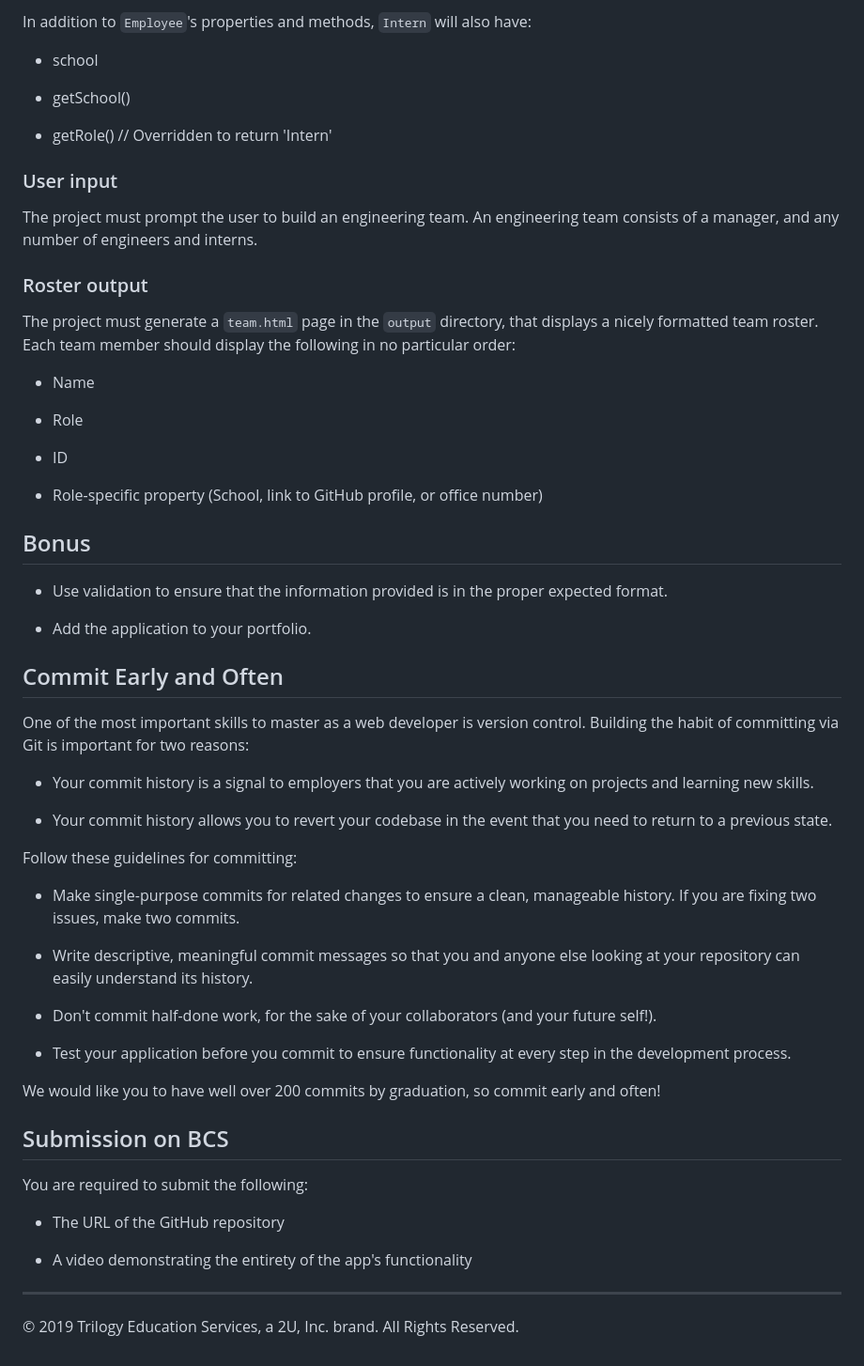
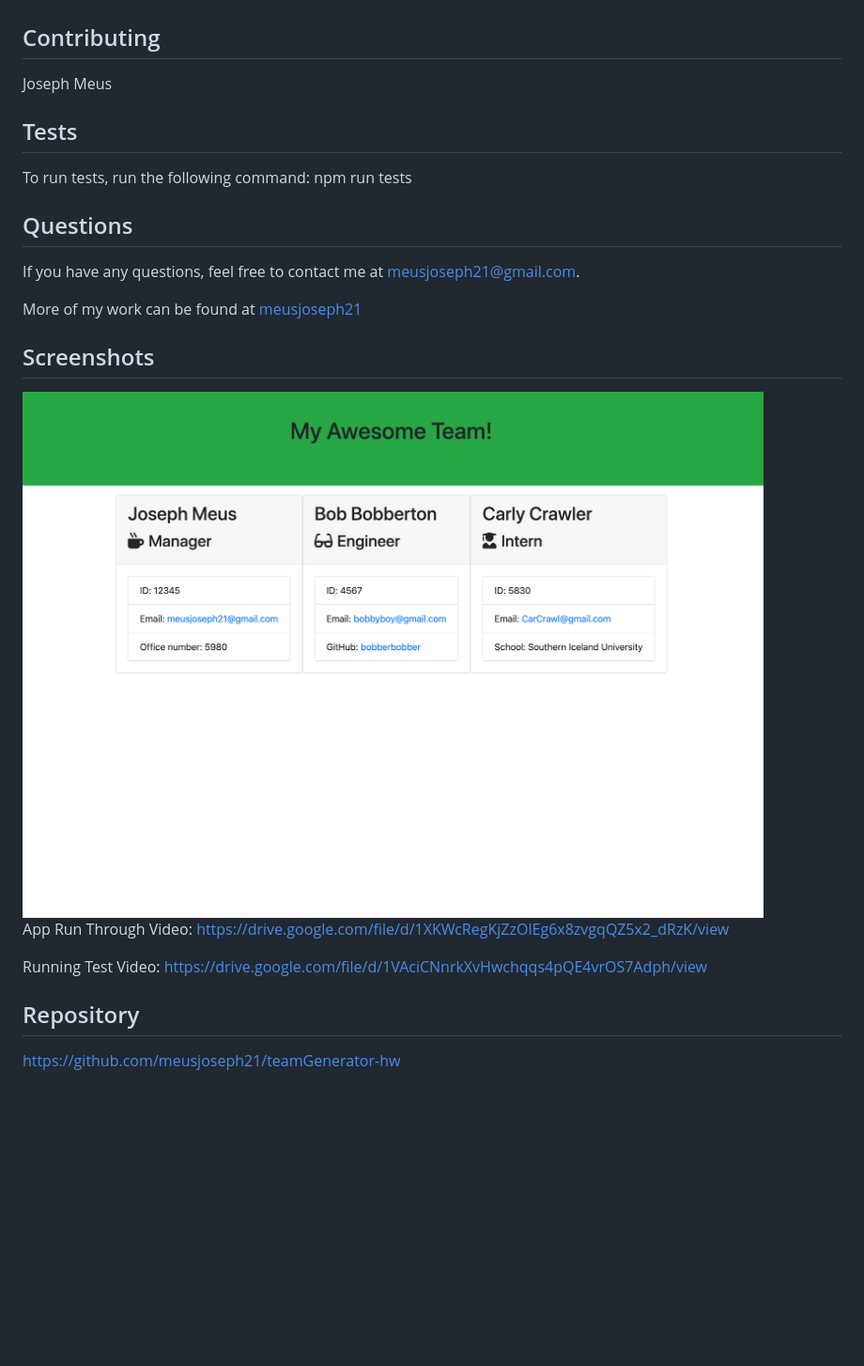
Before and after one commit to meusjoseph21/teamGenerator-hw, a Markdown page: README.md, the part around the change printed below. Shown: that part at 94% size. Drawn GitHub-style; pictures changed too: assets/images/new.jpg (added); blank space fills up the shorter version.

Commit message:
added read me, videos, and screenshots

```diff
--- a/README.md
+++ b/README.md
@@ -114,62 +28,33 @@ In addition to `Employee`'s properties and methods, `Engineer` will also have:
-In addition to `Employee`'s properties and methods, `Intern` will also have:
-
-  * school
-
-  * getSchool()
-
-  * getRole() // Overridden to return 'Intern'
-
-### User input
-
-The project must prompt the user to build an engineering team. An engineering
-team consists of a manager, and any number of engineers and interns.
-
-### Roster output
-
-The project must generate a `team.html` page in the `output` directory, that displays a nicely formatted team roster. Each team member should display the following in no particular order:
-
-  * Name
-
-  * Role
-
-  * ID
-
-  * Role-specific property (School, link to GitHub profile, or office number)
-
-## Bonus
-
-* Use validation to ensure that the information provided is in the proper expected format.
-
-* Add the application to your portfolio.
-
-## Commit Early and Often
-
-One of the most important skills to master as a web developer is version control. Building the habit of committing via Git is important for two reasons:
-
-* Your commit history is a signal to employers that you are actively working on projects and learning new skills.
-
-* Your commit history allows you to revert your codebase in the event that you need to return to a previous state.
-
-Follow these guidelines for committing:
-
-* Make single-purpose commits for related changes to ensure a clean, manageable history. If you are fixing two issues, make two commits.
-
-* Write descriptive, meaningful commit messages so that you and anyone else looking at your repository can easily understand its history.
-
-* Don't commit half-done work, for the sake of your collaborators (and your future self!).
-
-* Test your application before you commit to ensure functionality at every step in the development process.
-
-We would like you to have well over 200 commits by graduation, so commit early and often!
+  ## Contributing
+  Joseph Meus
 
 
-## Submission on BCS
 
-You are required to submit the following:
+  ## Tests
 
-* The URL of the GitHub repository
+  To run tests, run the following command:
+  npm run tests
 
-* A video demonstrating the entirety of the app's functionality
+  ## Questions
 
-- - -
-© 2019 Trilogy Education Services, a 2U, Inc. brand. All Rights Reserved.
+  If you have any questions, feel free to contact me at meusjoseph21@gmail.com.
+
+  More of my work can be found at [meusjoseph21](https://github/com/meusjoseph21)
+
+
+## Screenshots
+
+<img src = "./assets/images/new.jpg">
+
+
+
+App Run Through Video:
+https://drive.google.com/file/d/1XKWcRegKjZzOlEg6x8zvgqQZ5x2_dRzK/view
+
+Running Test Video:
+https://drive.google.com/file/d/1VAciCNnrkXvHwchqqs4pQE4vrOS7Adph/view
+
+
+## Repository
+
+https://github.com/meusjoseph21/teamGenerator-hw
```
Also changed, not shown: other parts of README.md (+14 -100 lines), 2 other files.
